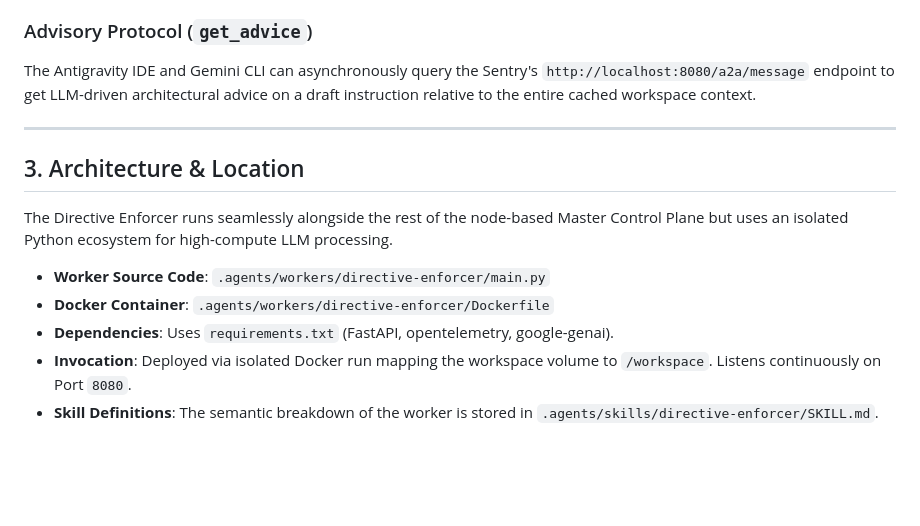
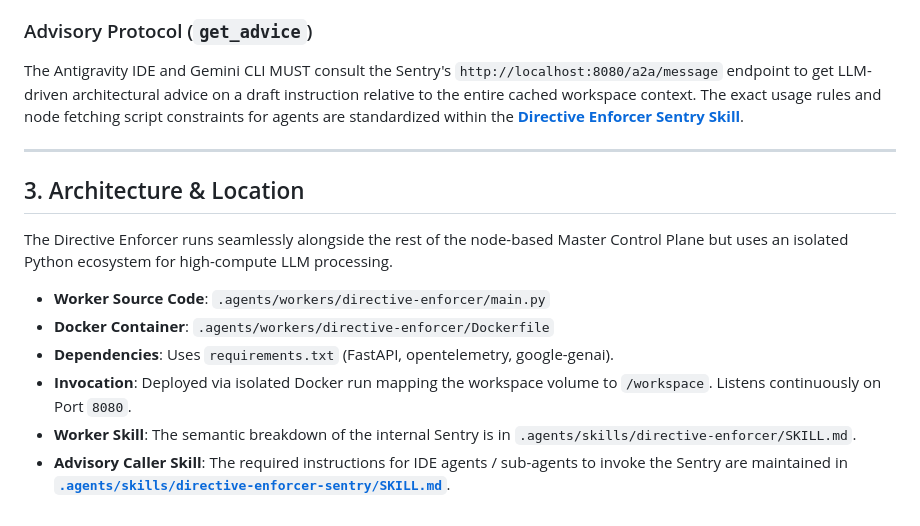
Before and after one commit to WetDogNose/hlbw-ai-hub, a Markdown page: docs/agent-directive-enforcer.md, the part around the change. Rendered like a GitHub page; blank space fills up the shorter version.

Commit message:
refactor(directive-enforcer): Rename sentry advisor skill to align with toolchain and cross-link architectural documentation
Renamed .agents/skills/sentry-advisor to directive-enforcer-sentry to perfectly align with the core capability name. Updated docs/agent-directive-enforcer.md to explicitly link to the renamed skill, resolving agent ambiguity.

```diff
--- a/docs/agent-directive-enforcer.md
+++ b/docs/agent-directive-enforcer.md
@@ -60,7 +60,7 @@ During agent swarming operations, the Master Agent Coordinator automatically inv
 
 ### Advisory Protocol (`get_advice`)
 
-The Antigravity IDE and Gemini CLI can asynchronously query the Sentry's `http://localhost:8080/a2a/message` endpoint to get LLM-driven architectural advice on a draft instruction relative to the entire cached workspace context.
+The Antigravity IDE and Gemini CLI MUST consult the Sentry's `http://localhost:8080/a2a/message` endpoint to get LLM-driven architectural advice on a draft instruction relative to the entire cached workspace context. The exact usage rules and node fetching script constraints for agents are standardized within the **[Directive Enforcer Sentry Skill](/workspace/.agents/skills/directive-enforcer-sentry/SKILL.md)**.
 
 ---
 
@@ -72,4 +72,5 @@ The Directive Enforcer runs seamlessly alongside the rest of the node-based Mast
 * **Docker Container**: `.agents/workers/directive-enforcer/Dockerfile`
 * **Dependencies**: Uses `requirements.txt` (FastAPI, opentelemetry, google-genai).
 * **Invocation**: Deployed via isolated Docker run mapping the workspace volume to `/workspace`. Listens continuously on Port `8080`.
-* **Skill Definitions**: The semantic breakdown of the worker is stored in `.agents/skills/directive-enforcer/SKILL.md`.
+* **Worker Skill**: The semantic breakdown of the internal Sentry is in `.agents/skills/directive-enforcer/SKILL.md`.
+* **Advisory Caller Skill**: The required instructions for IDE agents / sub-agents to invoke the Sentry are maintained in **[`.agents/skills/directive-enforcer-sentry/SKILL.md`](/workspace/.agents/skills/directive-enforcer-sentry/SKILL.md)**.
```
Also changed, not shown: 2 other files.
